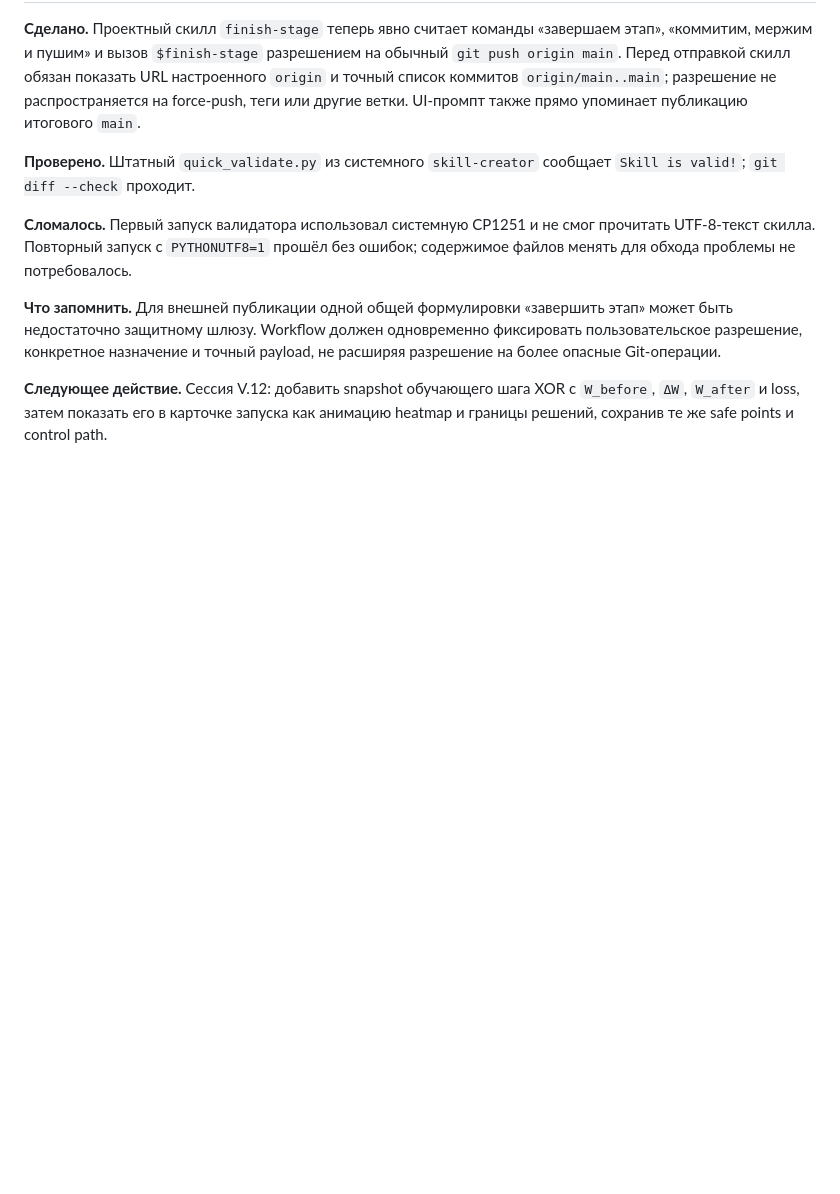
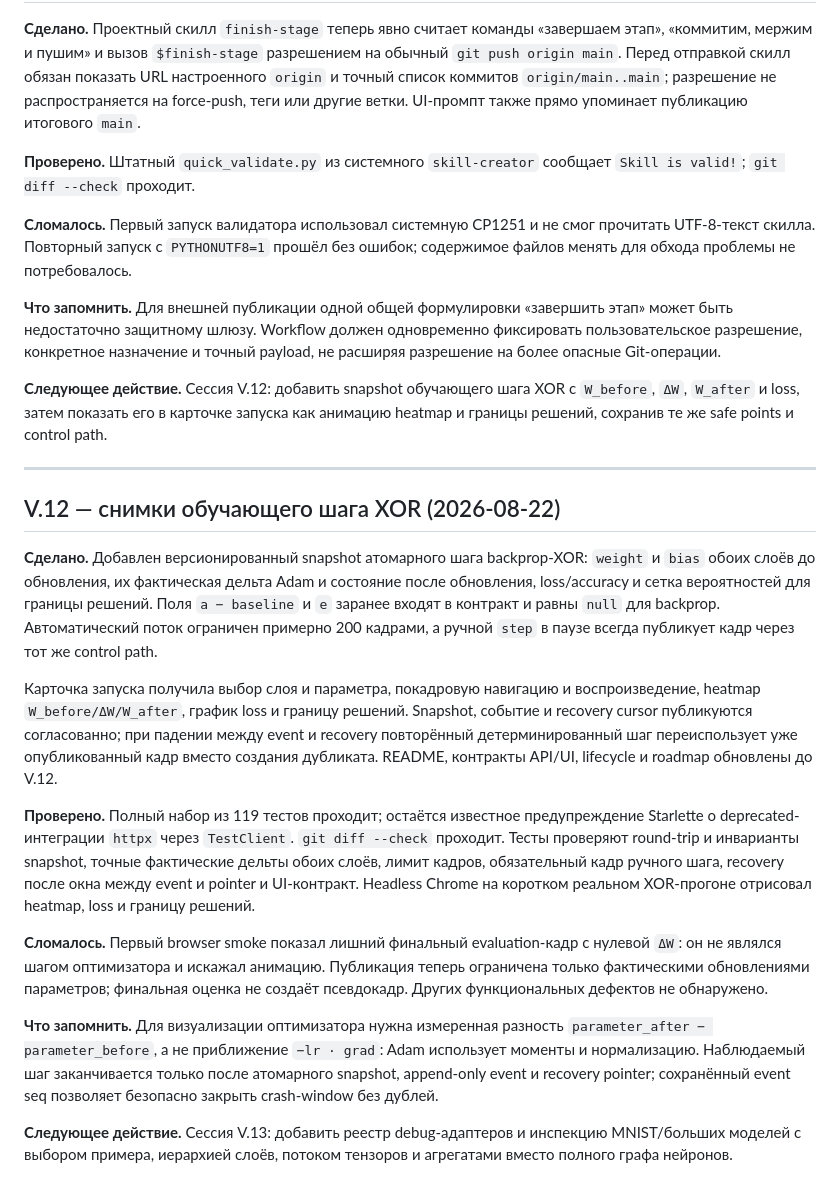
Before and after one commit to boris-shurygin/bnn, a Markdown page: LOG.md, the part around the change. GitHub-like rendering; blank space fills up the shorter version.

Commit message:
docs: record XOR training visualization milestone

```diff
--- a/LOG.md
+++ b/LOG.md
@@ -681,3 +681,43 @@ callback старого поколения сначала мог стереть
 **Следующее действие.** Сессия V.12: добавить snapshot обучающего шага XOR с
 `W_before`, `ΔW`, `W_after` и loss, затем показать его в карточке запуска как
 анимацию heatmap и границы решений, сохранив те же safe points и control path.
+
+---
+
+## V.12 — снимки обучающего шага XOR (2026-08-22)
+
+**Сделано.** Добавлен версионированный snapshot атомарного шага backprop-XOR:
+`weight` и `bias` обоих слоёв до обновления, их фактическая дельта Adam и
+состояние после обновления, loss/accuracy и сетка вероятностей для границы
+решений. Поля `a − baseline` и `e` заранее входят в контракт и равны `null` для
+backprop. Автоматический поток ограничен примерно 200 кадрами, а ручной `step`
+в паузе всегда публикует кадр через тот же control path.
+
+Карточка запуска получила выбор слоя и параметра, покадровую навигацию и
+воспроизведение, heatmap `W_before/ΔW/W_after`, график loss и границу решений.
+Snapshot, событие и recovery cursor публикуются согласованно; при падении между
+event и recovery повторённый детерминированный шаг переиспользует уже
+опубликованный кадр вместо создания дубликата. README, контракты API/UI,
+lifecycle и roadmap обновлены до V.12.
+
+**Проверено.** Полный набор из 119 тестов проходит; остаётся известное
+предупреждение Starlette о deprecated-интеграции `httpx` через `TestClient`.
+`git diff --check` проходит. Тесты проверяют round-trip и инварианты snapshot,
+точные фактические дельты обоих слоёв, лимит кадров, обязательный кадр ручного
+шага, recovery после окна между event и pointer и UI-контракт. Headless Chrome
+на коротком реальном XOR-прогоне отрисовал heatmap, loss и границу решений.
+
+**Сломалось.** Первый browser smoke показал лишний финальный evaluation-кадр с
+нулевой `ΔW`: он не являлся шагом оптимизатора и искажал анимацию. Публикация
+теперь ограничена только фактическими обновлениями параметров; финальная оценка
+не создаёт псевдокадр. Других функциональных дефектов не обнаружено.
+
+**Что запомнить.** Для визуализации оптимизатора нужна измеренная разность
+`parameter_after − parameter_before`, а не приближение `−lr · grad`: Adam
+использует моменты и нормализацию. Наблюдаемый шаг заканчивается только после
+атомарного snapshot, append-only event и recovery pointer; сохранённый event seq
+позволяет безопасно закрыть crash-window без дублей.
+
+**Следующее действие.** Сессия V.13: добавить реестр debug-адаптеров и инспекцию
+MNIST/больших моделей с выбором примера, иерархией слоёв, потоком тензоров и
+агрегатами вместо полного графа нейронов.
```
